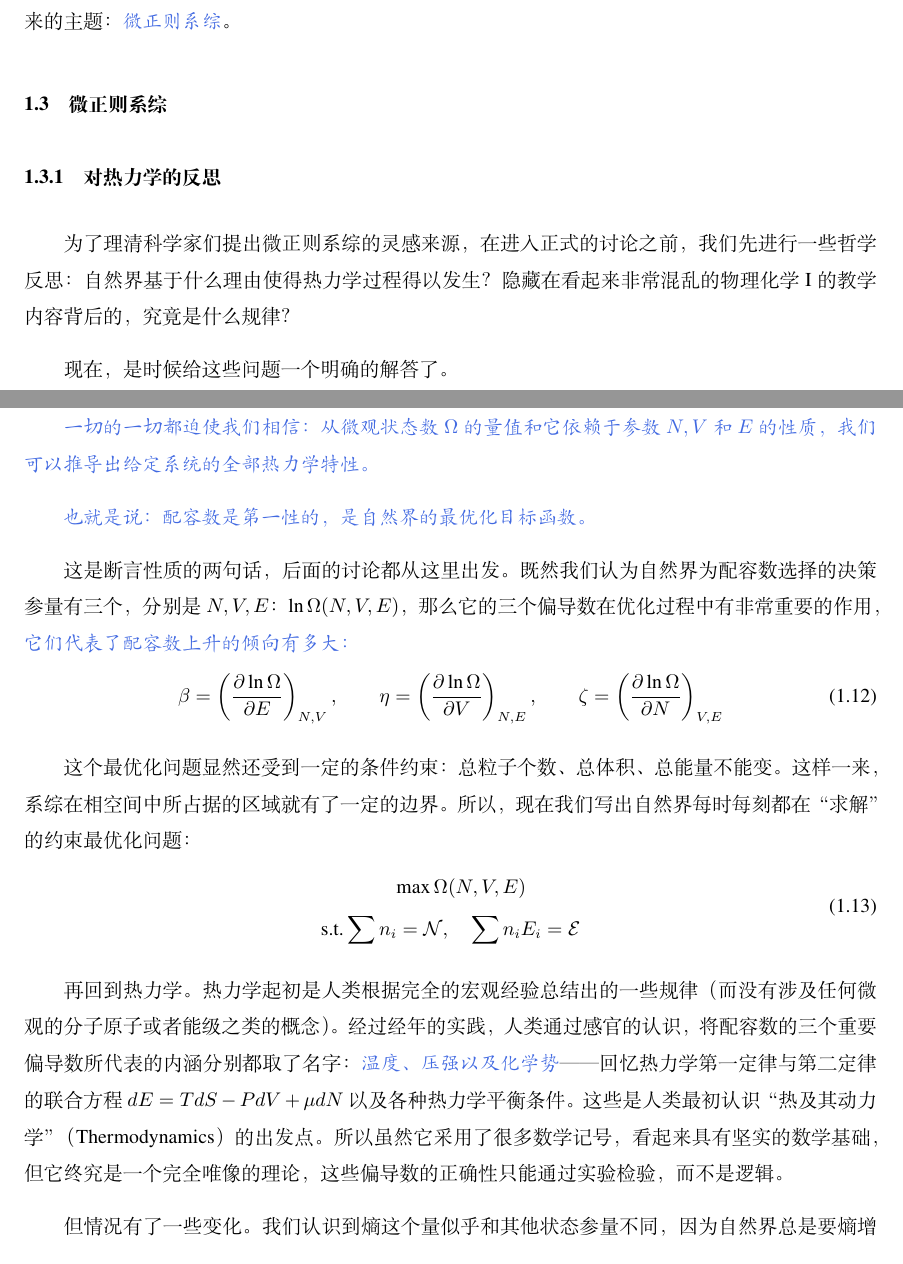
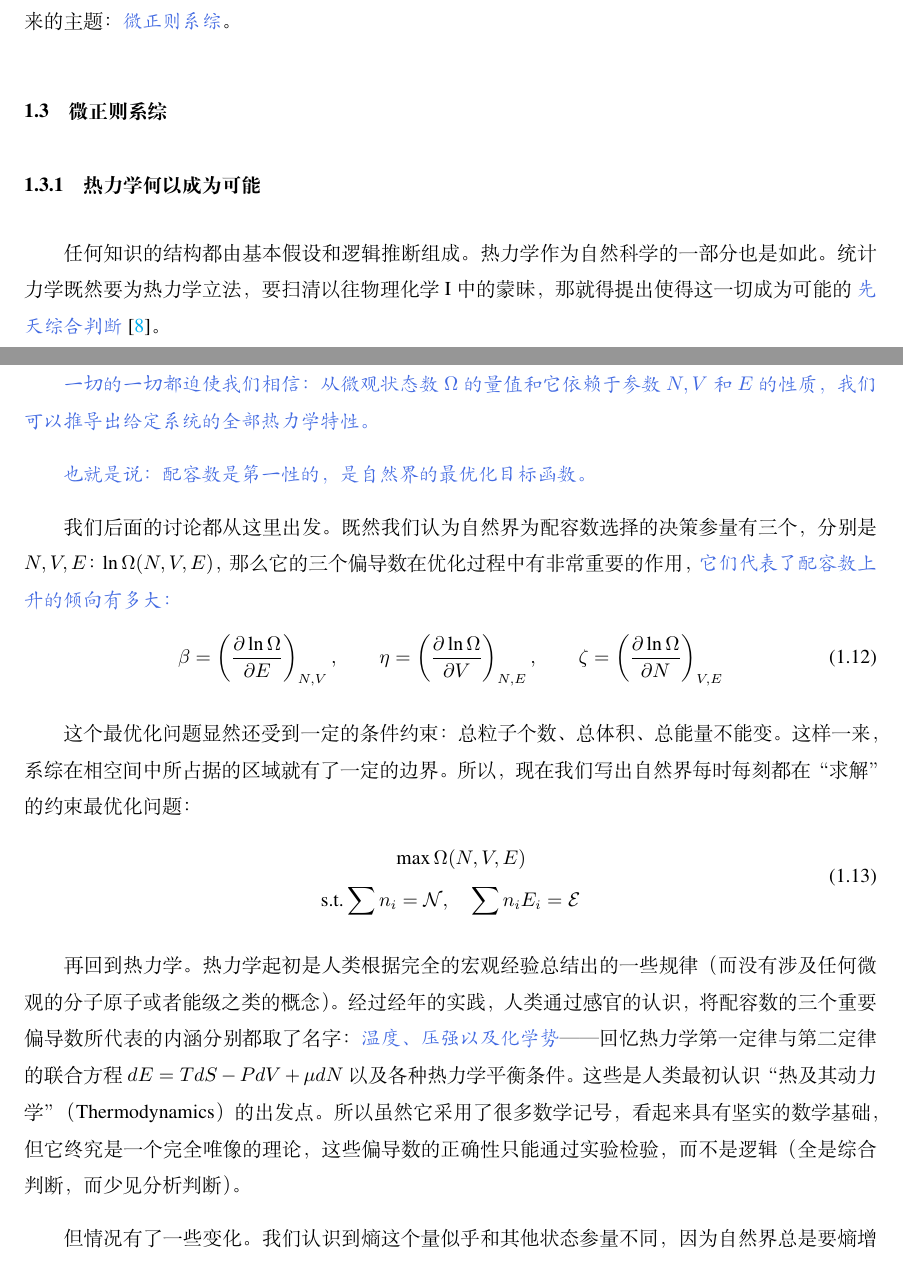
Before and after one commit to Bessgendre/Introduction-to-Statistical-Mechanics, a LaTeX book (main.tex, which reads chapters/basic_principles.tex): two parts of pages 9 and 10 of 35, joined at a grey line, cut so that both start at the same text. Compiled offline with XeLaTeX.

Commit message:
synthetical judgments a priori

```diff
--- a/chapters/basic_principles.tex
+++ b/chapters/basic_principles.tex
@@ -90,17 +90,15 @@
 
 \section{微正则系综}\label{sec:微正则系综}
 
-\subsection{对热力学的反思}
+\subsection{热力学何以成为可能}
 
-为了理清科学家们提出微正则系综的灵感来源，在进入正式的讨论之前，我们先进行一些哲学反思：自然界基于什么理由使得热力学过程得以发生？隐藏在看起来非常混乱的物理化学I的教学内容背后的，究竟是什么规律？
-
-现在，是时候给这些问题一个明确的解答了。
+任何知识的结构都由基本假设和逻辑推断组成。热力学作为自然科学的一部分也是如此。统计力学既然要为热力学立法，要扫清以往物理化学 I 中的蒙昧，那就得提出使得这一切成为可能的 \textcolor{RoyalBlue}{\textbf{\kaishu 先天综合判断}} \cite{kant}。
 
 \textcolor{RoyalBlue}{\textbf{\kaishu 一切的一切都迫使我们相信：从微观状态数 $\Omega$ 的量值和它依赖于参数 $N,V$ 和 $E$ 的性质，我们可以推导出给定系统的全部热力学特性。}}
 
 \textcolor{RoyalBlue}{\textbf{\kaishu 也就是说：配容数是第一性的，是自然界的最优化目标函数。}}
 
-这是断言性质的两句话，后面的讨论都从这里出发。既然我们认为自然界为配容数选择的决策参量有三个，分别是 $N,V,E$：$\ln\Omega(N,V,E)$，那么它的三个偏导数在优化过程中有非常重要的作用， \textcolor{RoyalBlue}{\textbf{\kaishu 它们代表了配容数上升的倾向有多大：}}
+我们后面的讨论都从这里出发。既然我们认为自然界为配容数选择的决策参量有三个，分别是 $N,V,E$：$\ln\Omega(N,V,E)$，那么它的三个偏导数在优化过程中有非常重要的作用， \textcolor{RoyalBlue}{\textbf{\kaishu 它们代表了配容数上升的倾向有多大：}}
 \begin{equation}
     \beta = \left(\frac{\partial \ln\Omega}{\partial E}\right)_{N,V},\quad\quad \eta = \left(\frac{\partial \ln\Omega}{\partial V}\right)_{N,E},\quad\quad \zeta = \left(\frac{\partial \ln\Omega}{\partial N}\right)_{V,E}
 \end{equation}
@@ -113,7 +111,7 @@
     \end{split}
 \end{equation}
 
-再回到热力学。热力学起初是人类根据完全的宏观经验总结出的一些规律（而没有涉及任何微观的分子原子或者能级之类的概念）。经过经年的实践，人类通过感官的认识，将配容数的三个重要偏导数所代表的内涵分别都取了名字： \textcolor{RoyalBlue}{\textbf{\kaishu 温度、压强以及化学势}}——回忆热力学第一定律与第二定律的联合方程 $dE = TdS - PdV+ \mu dN$ 以及各种热力学平衡条件。这些是人类最初认识“热及其动力学”（Thermodynamics）的出发点。所以虽然它采用了很多数学记号，看起来具有坚实的数学基础，但它终究是一个完全唯像的理论，这些偏导数的正确性只能通过实验检验，而不是逻辑。
+再回到热力学。热力学起初是人类根据完全的宏观经验总结出的一些规律（而没有涉及任何微观的分子原子或者能级之类的概念）。经过经年的实践，人类通过感官的认识，将配容数的三个重要偏导数所代表的内涵分别都取了名字： \textcolor{RoyalBlue}{\textbf{\kaishu 温度、压强以及化学势}}——回忆热力学第一定律与第二定律的联合方程 $dE = TdS - PdV+ \mu dN$ 以及各种热力学平衡条件。这些是人类最初认识“热及其动力学”（Thermodynamics）的出发点。所以虽然它采用了很多数学记号，看起来具有坚实的数学基础，但它终究是一个完全唯像的理论，这些偏导数的正确性只能通过实验检验，而不是逻辑（全是综合判断，而少见分析判断）。
 
 但情况有了一些变化。我们认识到熵这个量似乎和其他状态参量不同，因为自然界总是要熵增的方向发展，它的地位应当和其他状态参量有所差别。将熵还原为配容数之后，我们相信，或者说信仰：自然界总是想运动至配容数更大的地方。从这里出发，\textcolor{RoyalBlue}{\textbf{\kaishu 我们希望将统计学引入我们的理论体系中，并为热力学提供一个合理的解释。}}
 
```
Also changed, not shown: bib/ustc.bib (+7 -0 lines), main.pdf.
